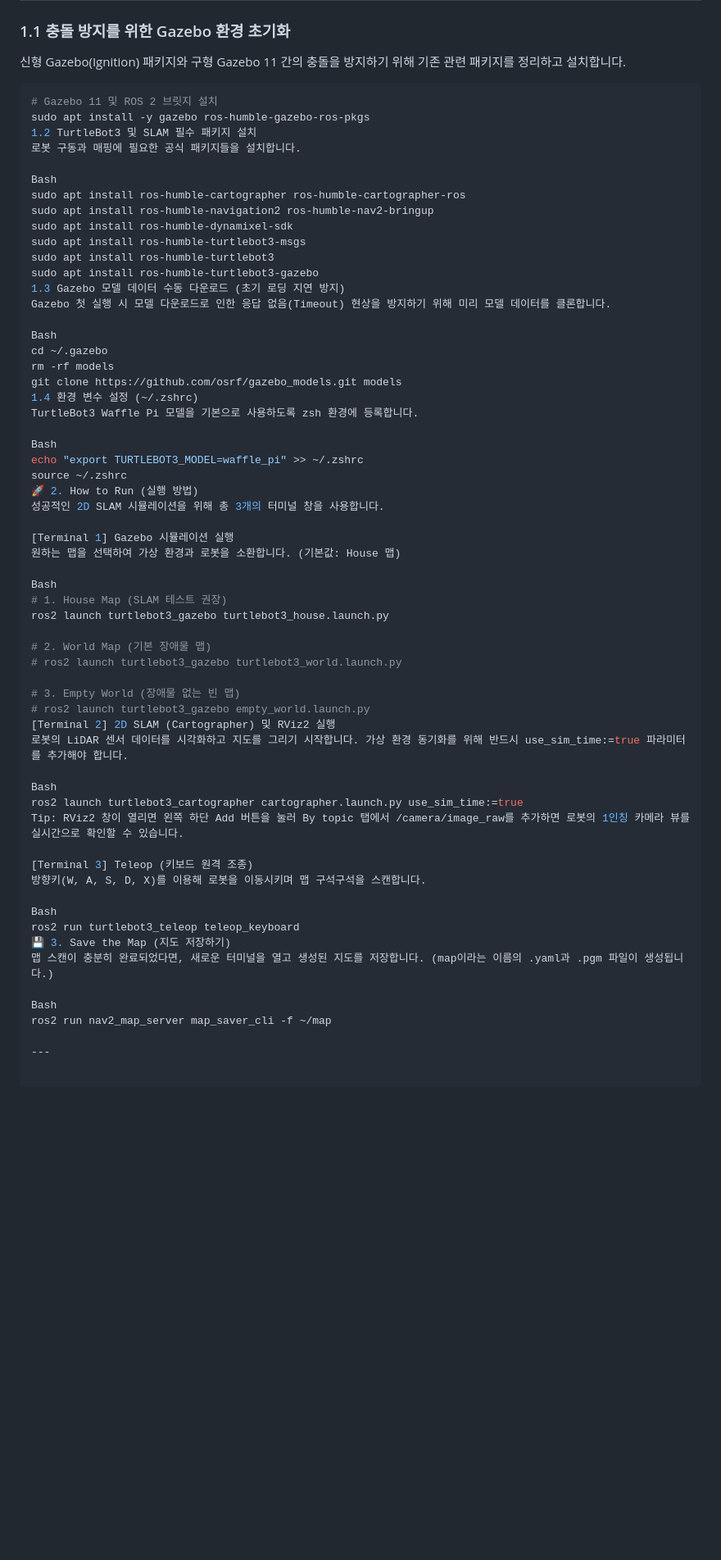
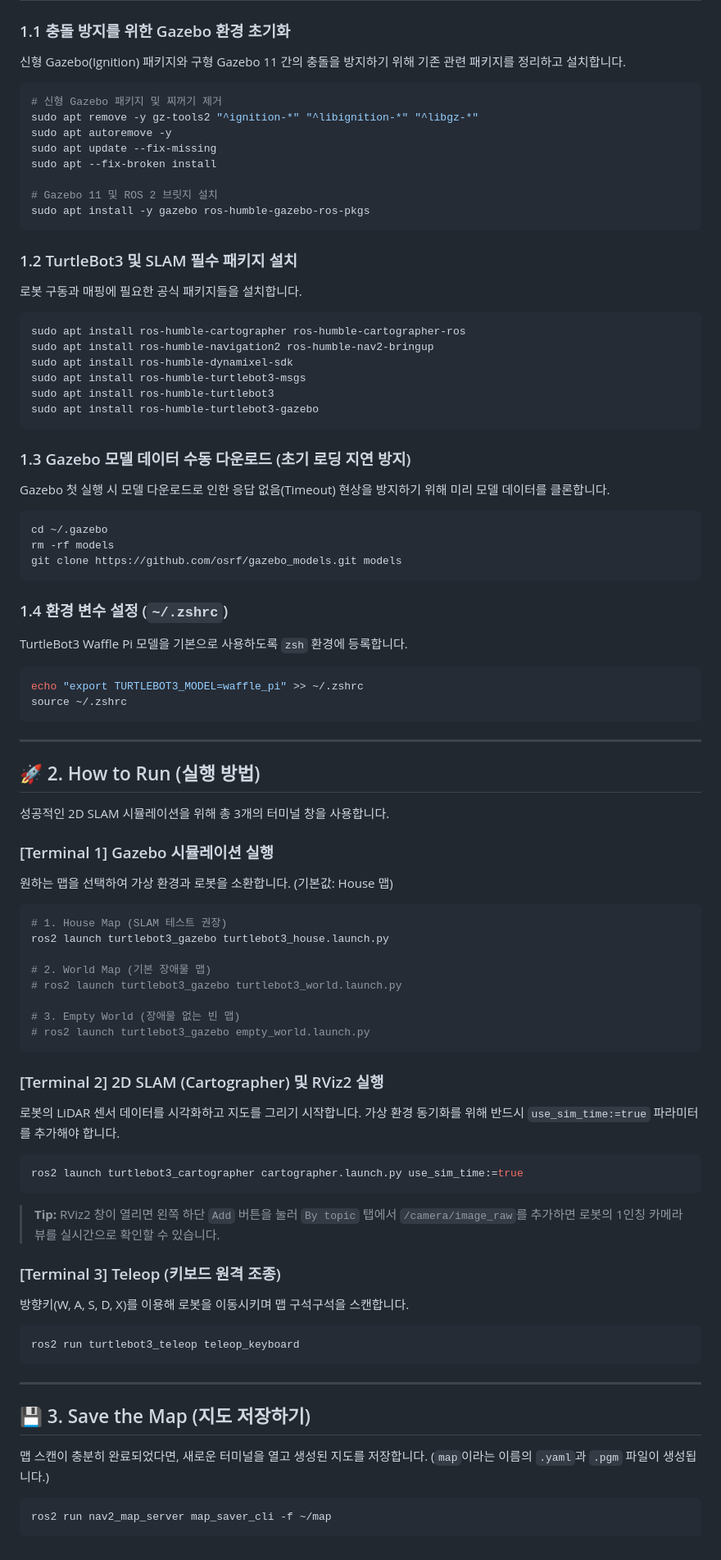
Before and after one commit to taeyoungkim-dev/2D-SLAM-Team-Project, a Markdown page: README.md, the part around the change. Shown at 82% size. Drawn GitHub-style; blank space fills up the shorter version.

````diff
--- a/README.md
+++ b/README.md
@@ -19,38 +19,55 @@
 신형 Gazebo(Ignition) 패키지와 구형 Gazebo 11 간의 충돌을 방지하기 위해 기존 관련 패키지를 정리하고 설치합니다.
 
 ```zsh
+# 신형 Gazebo 패키지 및 찌꺼기 제거
+sudo apt remove -y gz-tools2 "^ignition-*" "^libignition-*" "^libgz-*"
+sudo apt autoremove -y
+sudo apt update --fix-missing
+sudo apt --fix-broken install
+
 # Gazebo 11 및 ROS 2 브릿지 설치
 sudo apt install -y gazebo ros-humble-gazebo-ros-pkgs
-1.2 TurtleBot3 및 SLAM 필수 패키지 설치
+```
+
+### 1.2 TurtleBot3 및 SLAM 필수 패키지 설치
 로봇 구동과 매핑에 필요한 공식 패키지들을 설치합니다.
 
-Bash
+```zsh
 sudo apt install ros-humble-cartographer ros-humble-cartographer-ros
 sudo apt install ros-humble-navigation2 ros-humble-nav2-bringup
 sudo apt install ros-humble-dynamixel-sdk
 sudo apt install ros-humble-turtlebot3-msgs
 sudo apt install ros-humble-turtlebot3
 sudo apt install ros-humble-turtlebot3-gazebo
-1.3 Gazebo 모델 데이터 수동 다운로드 (초기 로딩 지연 방지)
+```
+
+### 1.3 Gazebo 모델 데이터 수동 다운로드 (초기 로딩 지연 방지)
 Gazebo 첫 실행 시 모델 다운로드로 인한 응답 없음(Timeout) 현상을 방지하기 위해 미리 모델 데이터를 클론합니다.
 
-Bash
+```zsh
 cd ~/.gazebo
 rm -rf models
 git clone https://github.com/osrf/gazebo_models.git models
-1.4 환경 변수 설정 (~/.zshrc)
-TurtleBot3 Waffle Pi 모델을 기본으로 사용하도록 zsh 환경에 등록합니다.
+```
 
-Bash
+### 1.4 환경 변수 설정 (`~/.zshrc`)
+TurtleBot3 Waffle Pi 모델을 기본으로 사용하도록 `zsh` 환경에 등록합니다.
+
+```zsh
 echo "export TURTLEBOT3_MODEL=waffle_pi" >> ~/.zshrc
 source ~/.zshrc
-🚀 2. How to Run (실행 방법)
+```
+
+---
+
+## 🚀 2. How to Run (실행 방법)
+
 성공적인 2D SLAM 시뮬레이션을 위해 총 3개의 터미널 창을 사용합니다.
 
-[Terminal 1] Gazebo 시뮬레이션 실행
+### [Terminal 1] Gazebo 시뮬레이션 실행
 원하는 맵을 선택하여 가상 환경과 로봇을 소환합니다. (기본값: House 맵)
 
-Bash
+```zsh
 # 1. House Map (SLAM 테스트 권장)
 ros2 launch turtlebot3_gazebo turtlebot3_house.launch.py
 
@@ -59,22 +76,29 @@ ros2 launch turtlebot3_gazebo turtlebot3_house.launch.py
 
 # 3. Empty World (장애물 없는 빈 맵)
 # ros2 launch turtlebot3_gazebo empty_world.launch.py
-[Terminal 2] 2D SLAM (Cartographer) 및 RViz2 실행
-로봇의 LiDAR 센서 데이터를 시각화하고 지도를 그리기 시작합니다. 가상 환경 동기화를 위해 반드시 use_sim_time:=true 파라미터를 추가해야 합니다.
+```
 
-Bash
+### [Terminal 2] 2D SLAM (Cartographer) 및 RViz2 실행
+로봇의 LiDAR 센서 데이터를 시각화하고 지도를 그리기 시작합니다. 가상 환경 동기화를 위해 반드시 `use_sim_time:=true` 파라미터를 추가해야 합니다.
+
+```zsh
 ros2 launch turtlebot3_cartographer cartographer.launch.py use_sim_time:=true
-Tip: RViz2 창이 열리면 왼쪽 하단 Add 버튼을 눌러 By topic 탭에서 /camera/image_raw를 추가하면 로봇의 1인칭 카메라 뷰를 실시간으로 확인할 수 있습니다.
+```
+> **Tip:** RViz2 창이 열리면 왼쪽 하단 `Add` 버튼을 눌러 `By topic` 탭에서 `/camera/image_raw`를 추가하면 로봇의 1인칭 카메라 뷰를 실시간으로 확인할 수 있습니다.
 
-[Terminal 3] Teleop (키보드 원격 조종)
+### [Terminal 3] Teleop (키보드 원격 조종)
 방향키(W, A, S, D, X)를 이용해 로봇을 이동시키며 맵 구석구석을 스캔합니다.
 
-Bash
+```zsh
 ros2 run turtlebot3_teleop teleop_keyboard
-💾 3. Save the Map (지도 저장하기)
-맵 스캔이 충분히 완료되었다면, 새로운 터미널을 열고 생성된 지도를 저장합니다. (map이라는 이름의 .yaml과 .pgm 파일이 생성됩니다.)
-
-Bash
-ros2 run nav2_map_server map_saver_cli -f ~/map
+```
 
 ---
+
+## 💾 3. Save the Map (지도 저장하기)
+
+맵 스캔이 충분히 완료되었다면, 새로운 터미널을 열고 생성된 지도를 저장합니다. (`map`이라는 이름의 `.yaml`과 `.pgm` 파일이 생성됩니다.)
+
+```zsh
+ros2 run nav2_map_server map_saver_cli -f ~/map
+```
````
